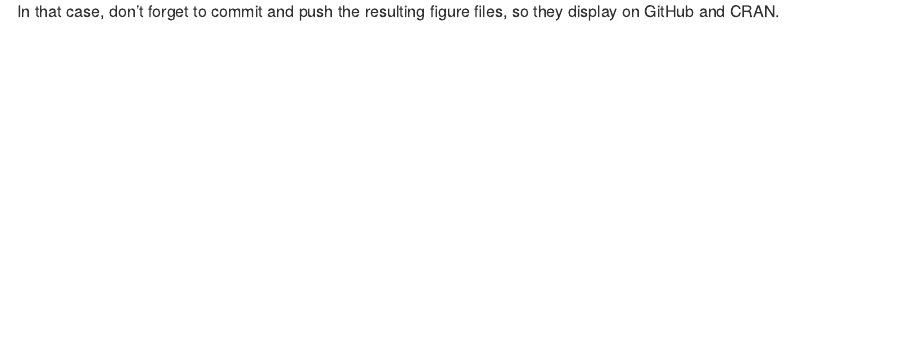
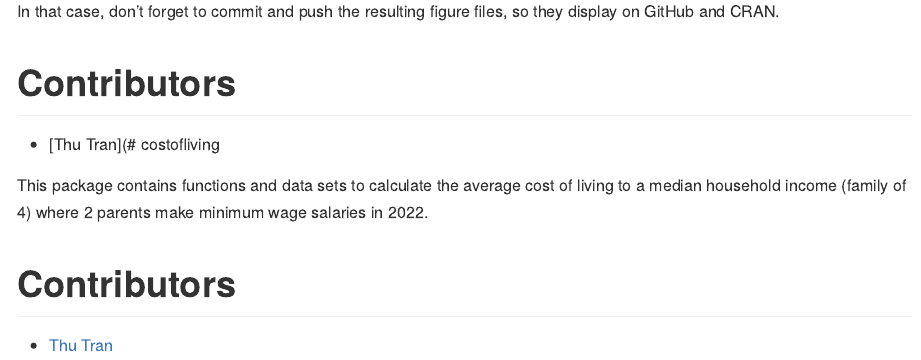
Before and after one commit to thuntran/costofliving, an R Markdown document (README.Rmd): the page in a window 1100 px wide, from 1600 px down. Rendered offline with R 4.5, knitr and Pandoc, with nearby package versions.

Commit message:
Update README

````diff
--- a/README.Rmd
+++ b/README.Rmd
@@ -53,3 +53,13 @@ plot(pressure)
 ```
 
 In that case, don't forget to commit and push the resulting figure files, so they display on GitHub and CRAN.
+
+# Contributors
+
+- [Thu Tran](# costofliving
+
+This package contains functions and data sets to calculate the average cost of living to a median household income (family of 4) where 2 parents make minimum wage salaries in 2022.
+
+# Contributors
+
+- [Thu Tran](https://github.com/thuntran)
````
Also changed, not shown: README.md.
